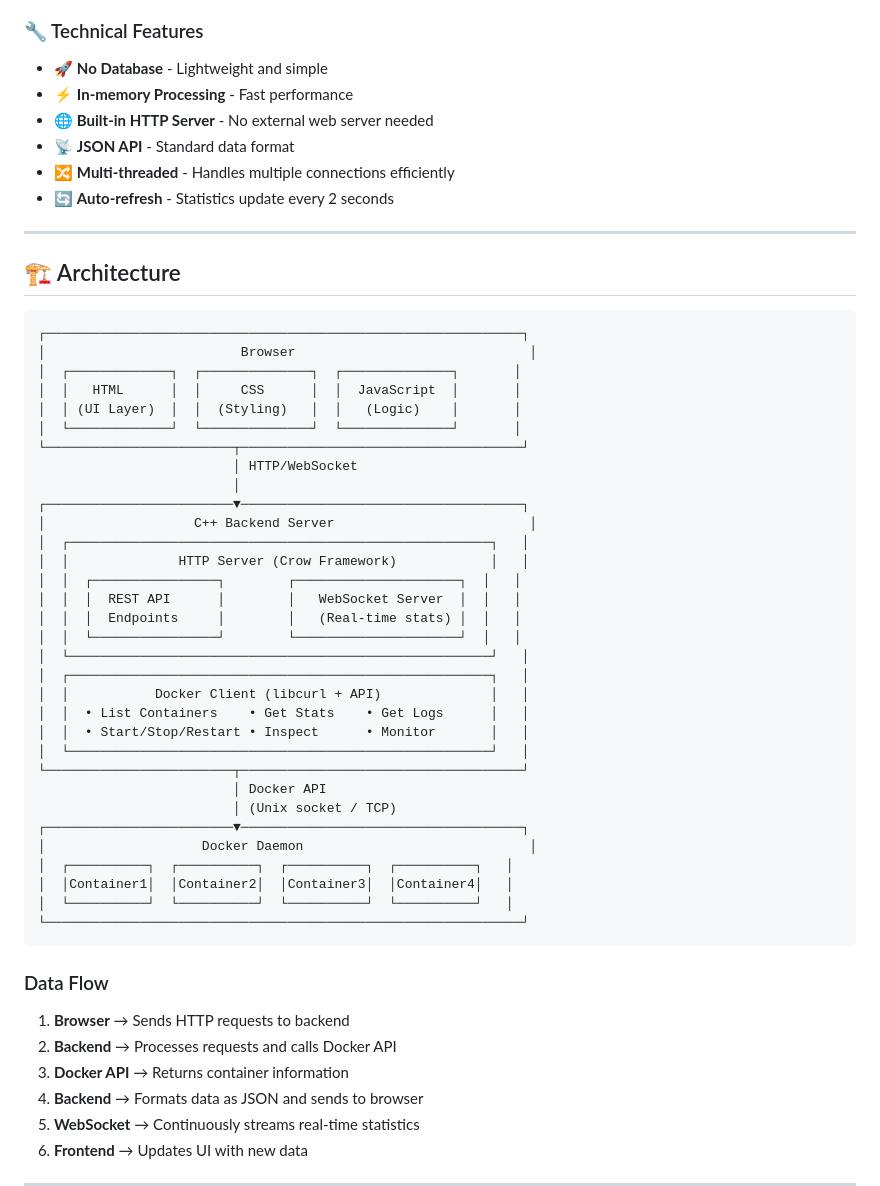
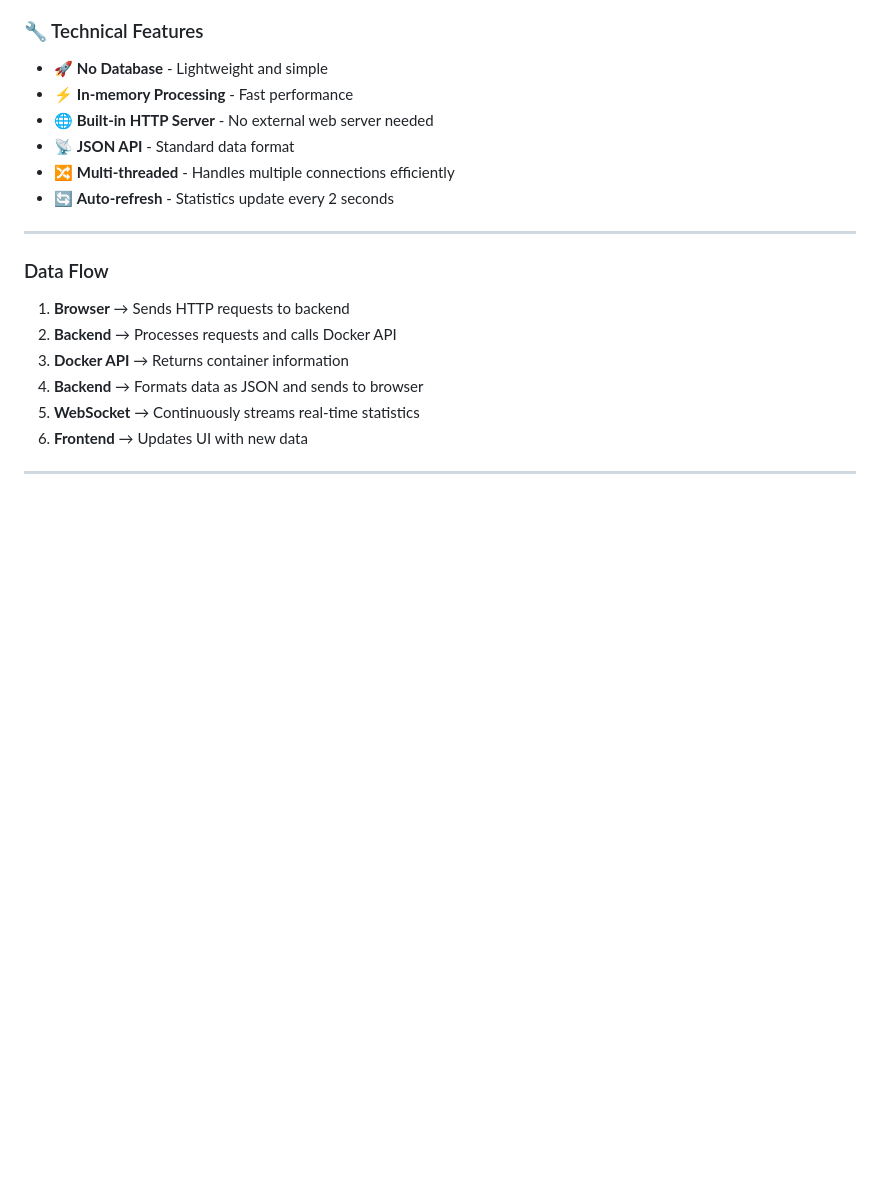
Before and after one commit to alphonsasooter/DockerMonitor, a Markdown page: README.md, the part around the change. GitHub-like rendering; blank space fills up the shorter version.

````diff
--- a/README.md
+++ b/README.md
@@ -76,42 +76,6 @@ Perfect for developers, DevOps engineers, and anyone who needs to monitor Docker
 
 ---
 
-## 🏗️ Architecture
-
-```
-┌─────────────────────────────────────────────────────────────┐
-│                         Browser                              │
-│  ┌─────────────┐  ┌──────────────┐  ┌──────────────┐       │
-│  │   HTML      │  │     CSS      │  │  JavaScript  │       │
-│  │ (UI Layer)  │  │  (Styling)   │  │   (Logic)    │       │
-│  └─────────────┘  └──────────────┘  └──────────────┘       │
-└────────────────────────┬────────────────────────────────────┘
-                         │ HTTP/WebSocket
-                         │
-┌────────────────────────▼────────────────────────────────────┐
-│                   C++ Backend Server                         │
-│  ┌──────────────────────────────────────────────────────┐   │
-│  │              HTTP Server (Crow Framework)            │   │
-│  │  ┌────────────────┐        ┌─────────────────────┐  │   │
-│  │  │  REST API      │        │   WebSocket Server  │  │   │
-│  │  │  Endpoints     │        │   (Real-time stats) │  │   │
-│  │  └────────────────┘        └─────────────────────┘  │   │
-│  └──────────────────────────────────────────────────────┘   │
-│  ┌──────────────────────────────────────────────────────┐   │
-│  │           Docker Client (libcurl + API)              │   │
-│  │  • List Containers    • Get Stats    • Get Logs      │   │
-│  │  • Start/Stop/Restart • Inspect      • Monitor       │   │
-│  └──────────────────────────────────────────────────────┘   │
-└────────────────────────┬────────────────────────────────────┘
-                         │ Docker API
-                         │ (Unix socket / TCP)
-┌────────────────────────▼────────────────────────────────────┐
-│                    Docker Daemon                             │
-│  ┌──────────┐  ┌──────────┐  ┌──────────┐  ┌──────────┐   │
-│  │Container1│  │Container2│  │Container3│  │Container4│   │
-│  └──────────┘  └──────────┘  └──────────┘  └──────────┘   │
-└─────────────────────────────────────────────────────────────┘
-```
 
 ### Data Flow
 
````
